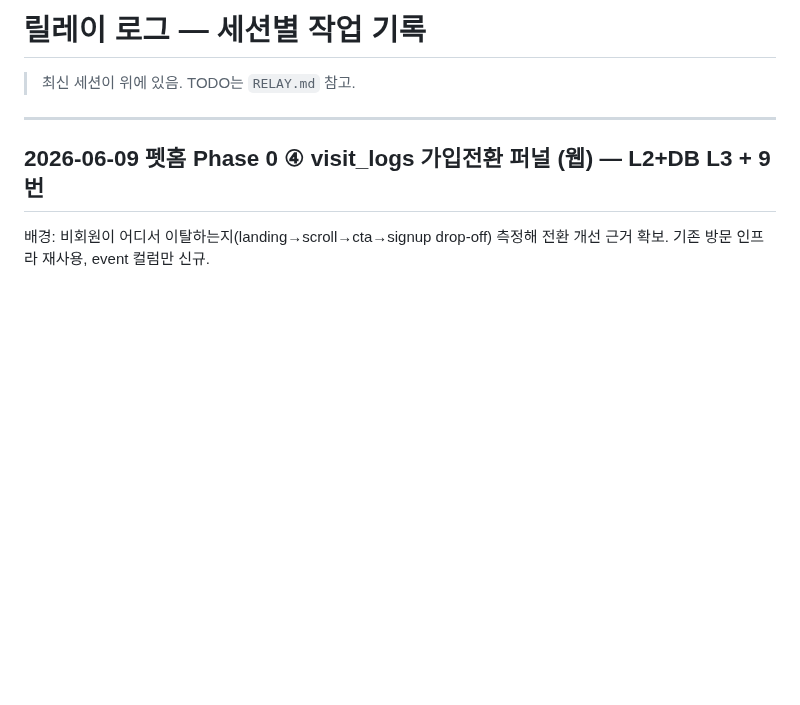
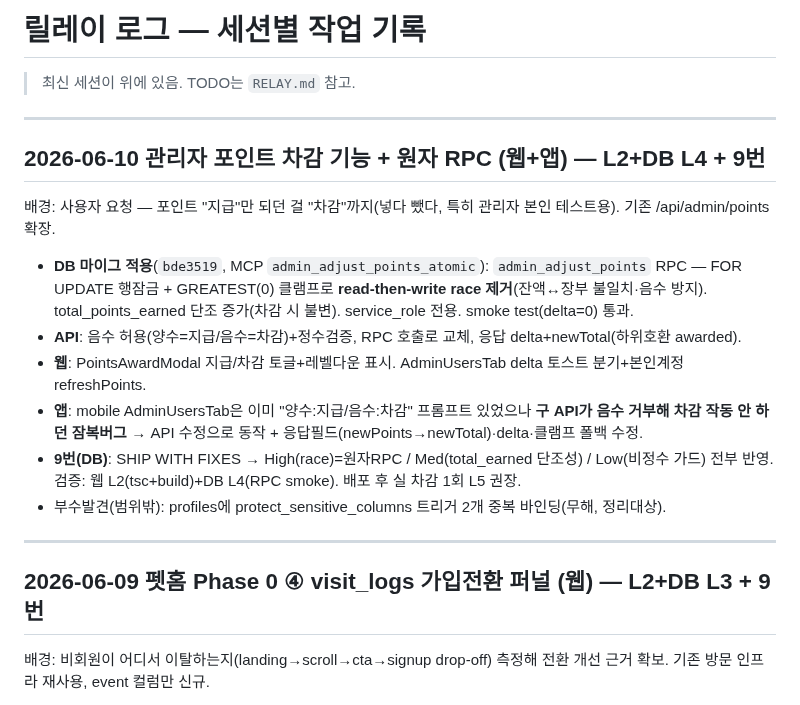
Before and after one commit to sharkwind1-pixel/memento1, a Markdown page: RELAY-LOG.md, the part around the change. Drawn GitHub-style; blank space fills up the shorter version.

Commit message:
docs(relay): 관리자 포인트 차감 기능 기록
검증: L1(문서).

Co-Authored-By: Claude Opus 4.8 <noreply@anthropic.com>

```diff
--- a/RELAY-LOG.md
+++ b/RELAY-LOG.md
@@ -1,6 +1,17 @@
 # 릴레이 로그 — 세션별 작업 기록
 
 > 최신 세션이 위에 있음. TODO는 `RELAY.md` 참고.
+
+---
+
+## 2026-06-10 관리자 포인트 차감 기능 + 원자 RPC (웹+앱) — L2+DB L4 + 9번
+배경: 사용자 요청 — 포인트 "지급"만 되던 걸 "차감"까지(넣다 뺐다, 특히 관리자 본인 테스트용). 기존 /api/admin/points 확장.
+- **DB 마이그 적용**(`bde3519`, MCP `admin_adjust_points_atomic`): `admin_adjust_points` RPC — FOR UPDATE 행잠금 + GREATEST(0) 클램프로 **read-then-write race 제거**(잔액↔장부 불일치·음수 방지). total_points_earned 단조 증가(차감 시 불변). service_role 전용. smoke test(delta=0) 통과.
+- **API**: 음수 허용(양수=지급/음수=차감)+정수검증, RPC 호출로 교체, 응답 delta+newTotal(하위호환 awarded).
+- **웹**: PointsAwardModal 지급/차감 토글+레벨다운 표시. AdminUsersTab delta 토스트 분기+본인계정 refreshPoints.
+- **앱**: mobile AdminUsersTab은 이미 "양수:지급/음수:차감" 프롬프트 있었으나 **구 API가 음수 거부해 차감 작동 안 하던 잠복버그** → API 수정으로 동작 + 응답필드(newPoints→newTotal)·delta·클램프 폴백 수정.
+- **9번(DB)**: SHIP WITH FIXES → High(race)=원자RPC / Med(total_earned 단조성) / Low(비정수 가드) 전부 반영. 검증: 웹 L2(tsc+build)+DB L4(RPC smoke). 배포 후 실 차감 1회 L5 권장.
+- 부수발견(범위밖): profiles에 protect_sensitive_columns 트리거 2개 중복 바인딩(무해, 정리대상).
 
 ---
 
```
